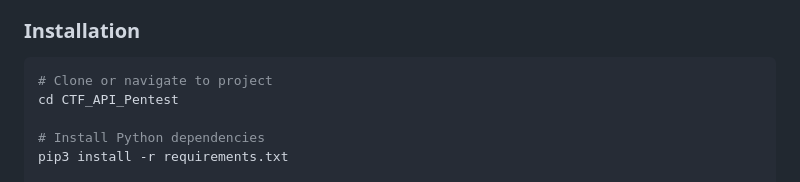
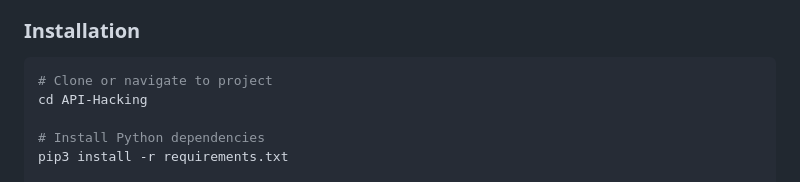
Before and after one commit to lysophavin18/API-Hacking, a Markdown page: README.md, the part around the change. GitHub-like rendering.

````diff
--- a/README.md
+++ b/README.md
@@ -43,7 +43,7 @@ This framework provides automated penetration testing capabilities covering **10
 
 ```bash
 # Clone or navigate to project
-cd CTF_API_Pentest
+cd API-Hacking
 
 # Install Python dependencies
 pip3 install -r requirements.txt
````
